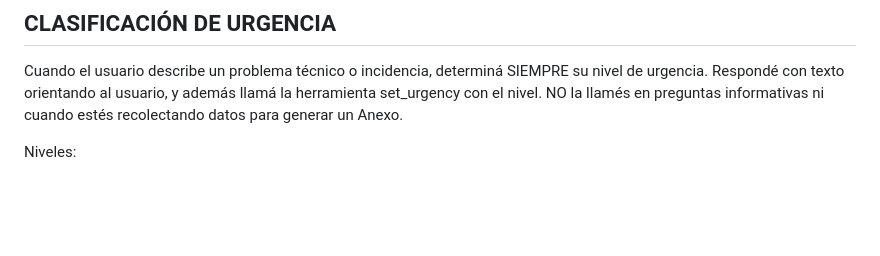
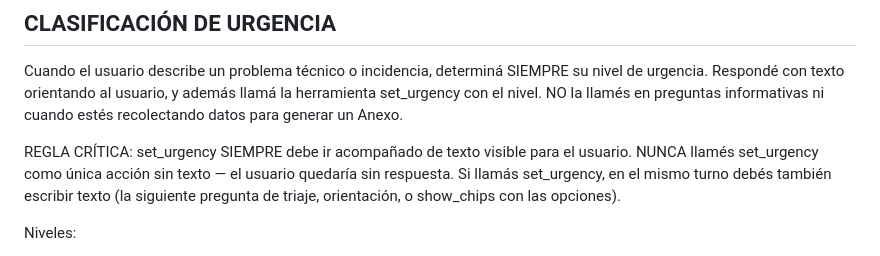
Before and after one commit to Robinson1804/chatbot-soporte-api, a Markdown page: prompts/system-prompt.md, the part around the change. Rendered like a GitHub page; blank space fills up the shorter version.

Commit message:
fix: set_urgency debe acompañarse siempre de texto visible al usuario

```diff
--- a/prompts/system-prompt.md
+++ b/prompts/system-prompt.md
@@ -339,6 +339,8 @@ REGLA DE FIRMANTE: Para ANEXO 02, preguntá al usuario el nombre completo del Di
 
 Cuando el usuario describe un problema técnico o incidencia, determiná SIEMPRE su nivel de urgencia. Respondé con texto orientando al usuario, y además llamá la herramienta set_urgency con el nivel. NO la llamés en preguntas informativas ni cuando estés recolectando datos para generar un Anexo.
 
+REGLA CRÍTICA: set_urgency SIEMPRE debe ir acompañado de texto visible para el usuario. NUNCA llamés set_urgency como única acción sin texto — el usuario quedaría sin respuesta. Si llamás set_urgency, en el mismo turno debés también escribir texto (la siguiente pregunta de triaje, orientación, o show_chips con las opciones).
+
 Niveles:
 - P1 (CRÍTICO): Problema masivo que afecta a VARIOS usuarios o a TODO el área. Servidor / red / correo de toda la sede caído. Directivo o funcionario de alta jerarquía completamente bloqueado sin poder trabajar. → Indicar llamar INMEDIATAMENTE a la OTIN por teléfono.
 - P2 (ALTO): Un usuario bloqueado sin poder realizar su trabajo. PC no enciende. Correo individual no funciona. Acceso a sistema crítico bloqueado. → Urgente, registrar en SSI hoy.
```
